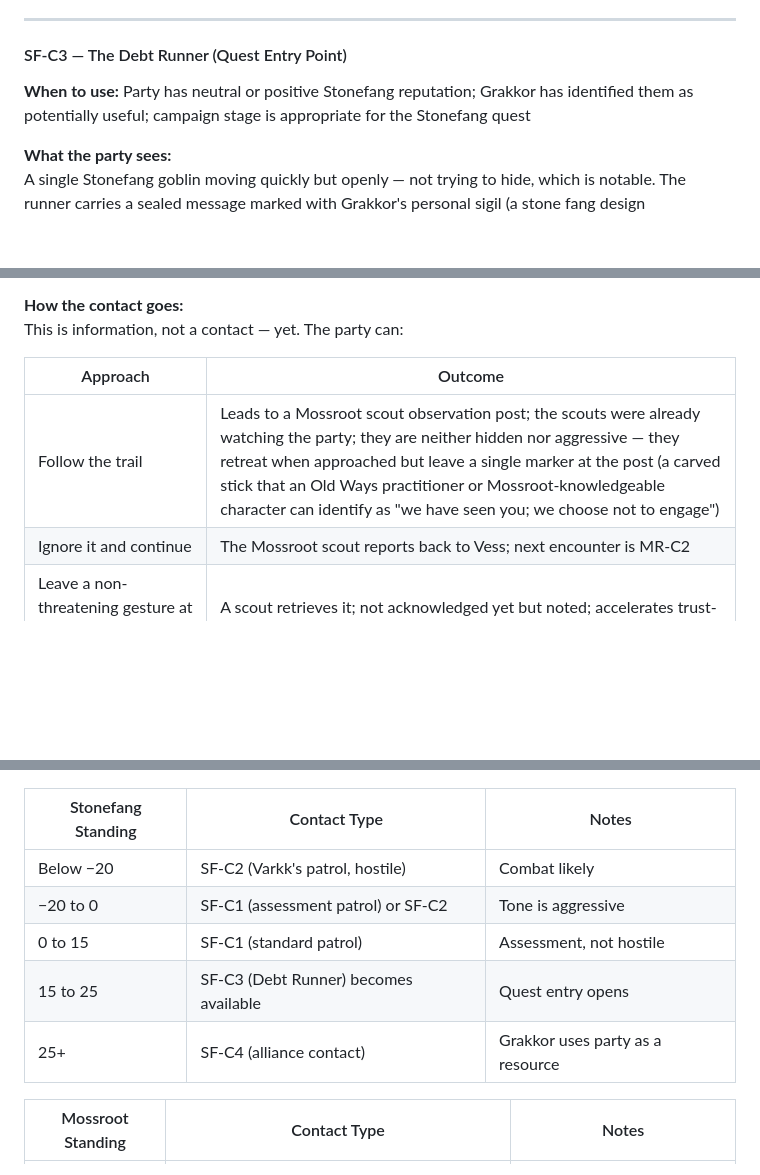
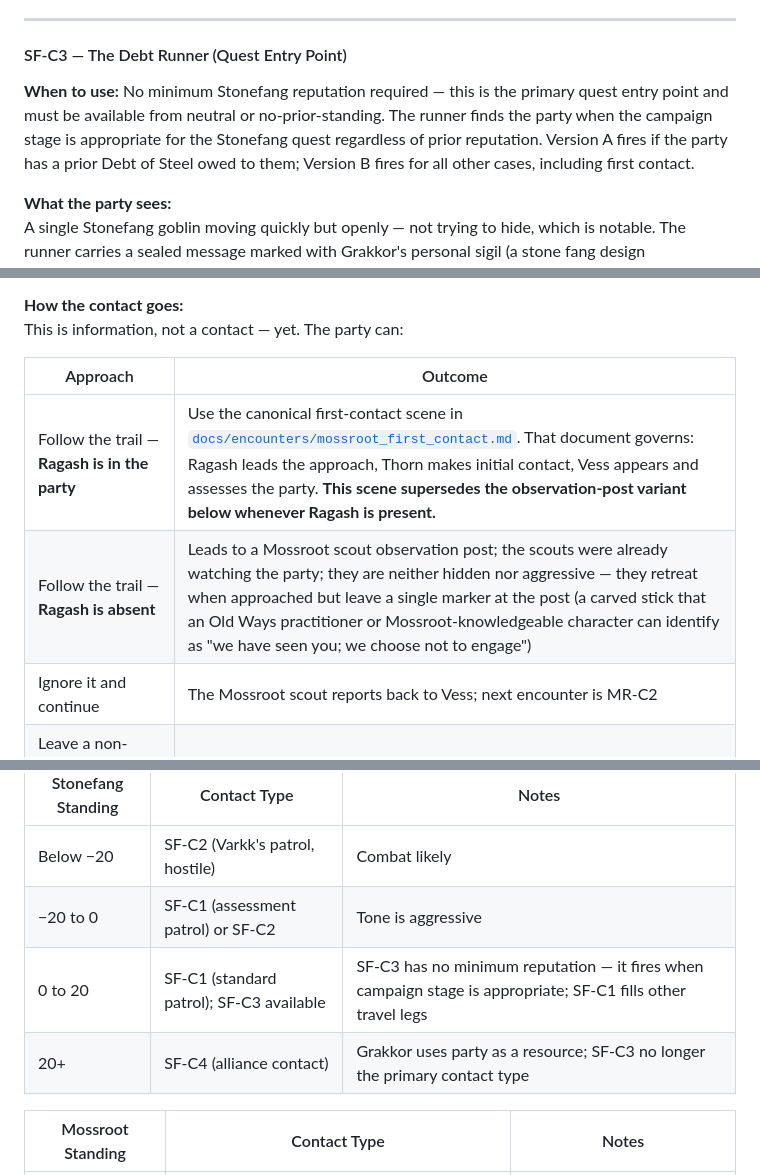
Before and after one commit to JerichoOmega/ai-rpg-engine, a Markdown page: docs/systems/frontier_encounters.md, 3 parts joined by grey strips. Drawn GitHub-style; blank space fills up the shorter version.

Commit message:
Fix frontier_encounters.md: SF-C3 available at neutral/no-prior-standing; MR-C1 routes to mossroot_first_contact.md when Ragash present; SF-C4 threshold normalized to 20+ throughout

```diff
--- a/docs/systems/frontier_encounters.md
+++ b/docs/systems/frontier_encounters.md
@@ -132,7 +132,7 @@ This encounter clarifies for the party that there is a political division in the
 
 #### SF-C3 — The Debt Runner (Quest Entry Point)
 
-**When to use:** Party has neutral or positive Stonefang reputation; Grakkor has identified them as potentially useful; campaign stage is appropriate for the Stonefang quest
+**When to use:** No minimum Stonefang reputation required — this is the primary quest entry point and must be available from neutral or no-prior-standing. The runner finds the party when the campaign stage is appropriate for the Stonefang quest regardless of prior reputation. Version A fires if the party has a prior Debt of Steel owed to them; Version B fires for all other cases, including first contact.
 
 **What the party sees:**
 A single Stonefang goblin moving quickly but openly — not trying to hide, which is notable. The runner carries a sealed message marked with Grakkor's personal sigil (a stone fang design recognizable to anyone with any Stonefang knowledge). The runner is looking for the party specifically, or looking for someone and finds the party.
@@ -200,7 +200,8 @@ This is information, not a contact — yet. The party can:
 
 | Approach | Outcome |
 |---|---|
-| Follow the trail | Leads to a Mossroot scout observation post; the scouts were already watching the party; they are neither hidden nor aggressive — they retreat when approached but leave a single marker at the post (a carved stick that an Old Ways practitioner or Mossroot-knowledgeable character can identify as "we have seen you; we choose not to engage") |
+| Follow the trail — **Ragash is in the party** | Use the canonical first-contact scene in [`docs/encounters/mossroot_first_contact.md`](../encounters/mossroot_first_contact.md). That document governs: Ragash leads the approach, Thorn makes initial contact, Vess appears and assesses the party. **This scene supersedes the observation-post variant below whenever Ragash is present.** |
+| Follow the trail — **Ragash is absent** | Leads to a Mossroot scout observation post; the scouts were already watching the party; they are neither hidden nor aggressive — they retreat when approached but leave a single marker at the post (a carved stick that an Old Ways practitioner or Mossroot-knowledgeable character can identify as "we have seen you; we choose not to engage") |
 | Ignore it and continue | The Mossroot scout reports back to Vess; next encounter is MR-C2 |
 | Leave a non-threatening gesture at the trail (offer, placed without pursuit) | A scout retrieves it; not acknowledged yet but noted; accelerates trust-building in future contacts |
 | Set a trap | Scouts detect the trap and disappear completely; Mossroot contact is harder to initiate for the next several sessions |
@@ -365,9 +366,8 @@ How existing reputation changes what encounter type fires:
 |---|---|---|
 | Below −20 | SF-C2 (Varkk's patrol, hostile) | Combat likely |
 | −20 to 0 | SF-C1 (assessment patrol) or SF-C2 | Tone is aggressive |
-| 0 to 15 | SF-C1 (standard patrol) | Assessment, not hostile |
-| 15 to 25 | SF-C3 (Debt Runner) becomes available | Quest entry opens |
-| 25+ | SF-C4 (alliance contact) | Grakkor uses party as a resource |
+| 0 to 20 | SF-C1 (standard patrol); SF-C3 available | SF-C3 has no minimum reputation — it fires when campaign stage is appropriate; SF-C1 fills other travel legs |
+| 20+ | SF-C4 (alliance contact) | Grakkor uses party as a resource; SF-C3 no longer the primary contact type |
 
 | Mossroot Standing | Contact Type | Notes |
 |---|---|---|
```
